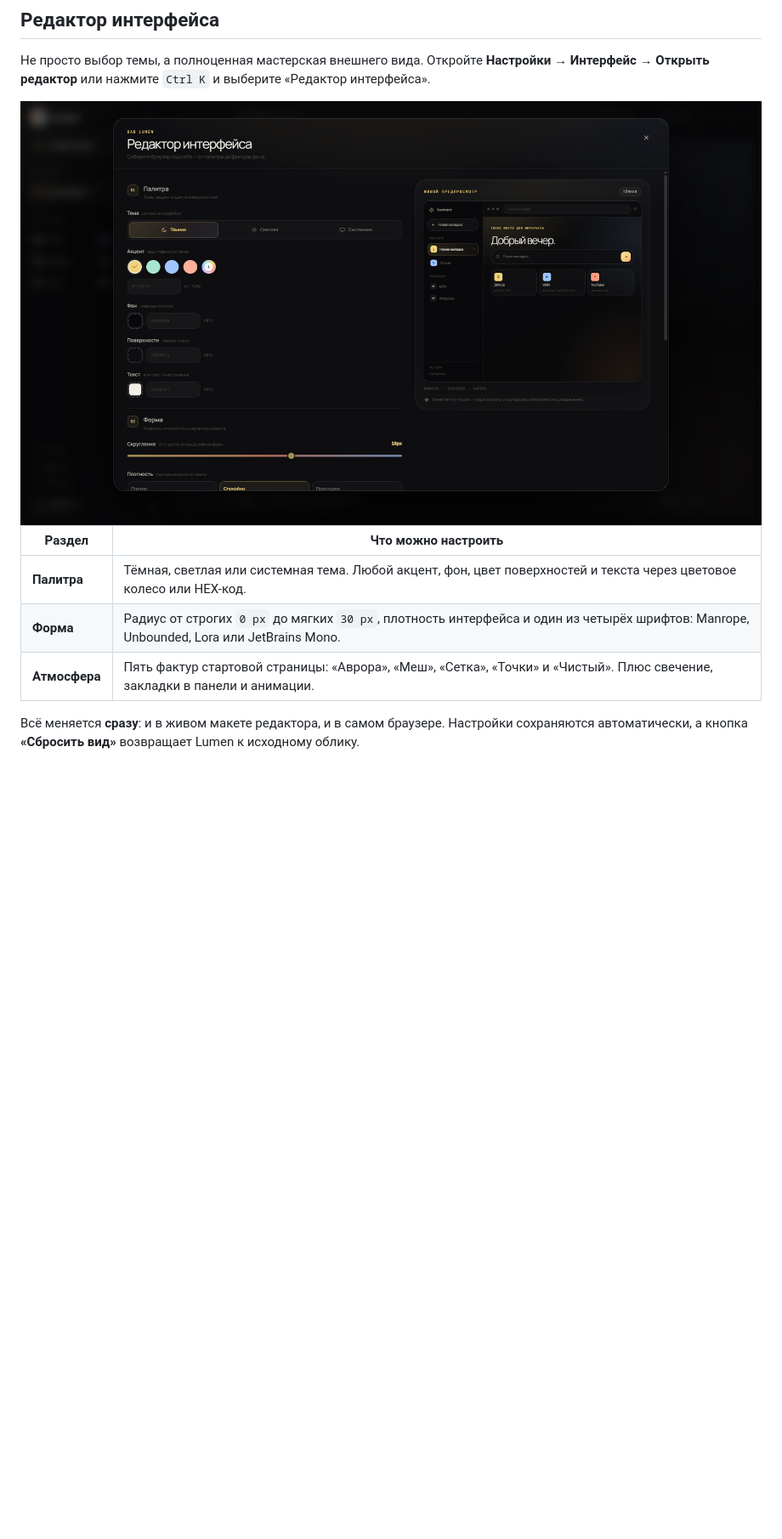
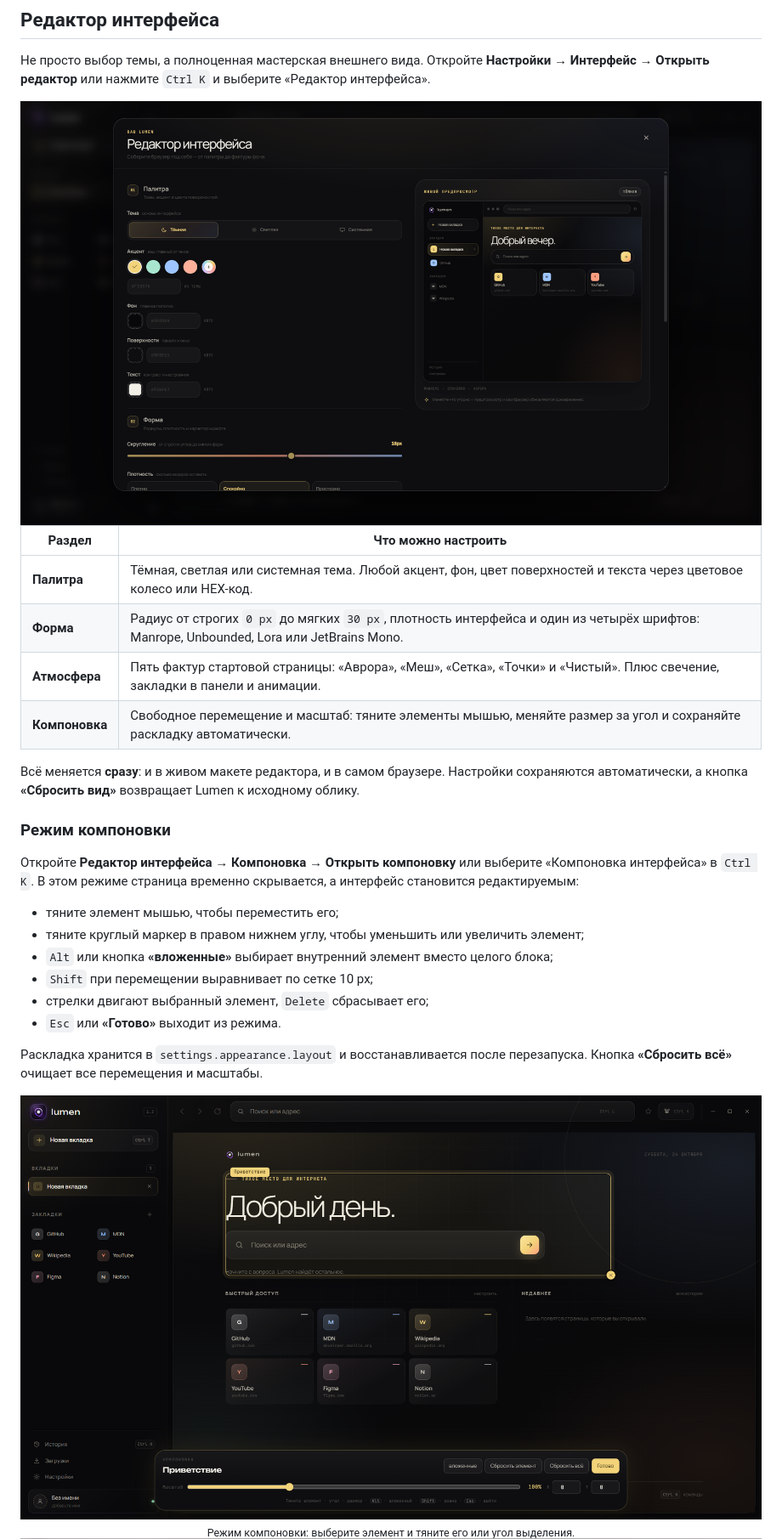
Before and after one commit to LumenDev33/lumenBrowser, a Markdown page: README.md, the part around one of its changes. Shown at 85% size. Rendered like a GitHub page; pictures changed too: designer-custom.png, designer-preview.png, layout-preview.png (added); blank space fills up the shorter version.

Commit message:
Lumen 1.3: new logo and free layout editor

```diff
--- a/README.md
+++ b/README.md
@@ -66,10 +67,33 @@
 | **Палитра** | Тёмная, светлая или системная тема. Любой акцент, фон, цвет поверхностей и текста через цветовое колесо или HEX-код. |
 | **Форма** | Радиус от строгих `0 px` до мягких `30 px`, плотность интерфейса и один из четырёх шрифтов: Manrope, Unbounded, Lora или JetBrains Mono. |
 | **Атмосфера** | Пять фактур стартовой страницы: «Аврора», «Меш», «Сетка», «Точки» и «Чистый». Плюс свечение, закладки в панели и анимации. |
+| **Компоновка** | Свободное перемещение и масштаб: тяните элементы мышью, меняйте размер за угол и сохраняйте раскладку автоматически. |
 
 Всё меняется **сразу**: и в живом макете редактора, и в самом браузере.
 Настройки сохраняются автоматически, а кнопка **«Сбросить вид»** возвращает
 Lumen к исходному облику.
+
+### Режим компоновки
+
+Откройте **Редактор интерфейса → Компоновка → Открыть компоновку** или
+выберите «Компоновка интерфейса» в `Ctrl K`. В этом режиме страница временно
+скрывается, а интерфейс становится редактируемым:
+
+- тяните элемент мышью, чтобы переместить его;
+- тяните круглый маркер в правом нижнем углу, чтобы уменьшить или увеличить элемент;
+- `Alt` или кнопка **«вложенные»** выбирает внутренний элемент вместо целого блока;
+- `Shift` при перемещении выравнивает по сетке 10 px;
+- стрелки двигают выбранный элемент, `Delete` сбрасывает его;
+- `Esc` или **«Готово»** выходит из режима.
+
+Раскладка хранится в `settings.appearance.layout` и восстанавливается после
+перезапуска. Кнопка **«Сбросить всё»** очищает все перемещения и масштабы.
+
+<div align="center">
+  <img src="layout-preview.png" alt="Режим компоновки Lumen" width="100%">
+  <br>
+  <sub>Режим компоновки: выберите элемент и тяните его или угол выделения.</sub>
+</div>
 
 <div align="center">
   <img src="designer-custom.png" alt="Lumen с пользовательской палитрой" width="100%">
```
Also changed, not shown: other parts of README.md (+10 -6 lines), preview.png, 6 other files.
